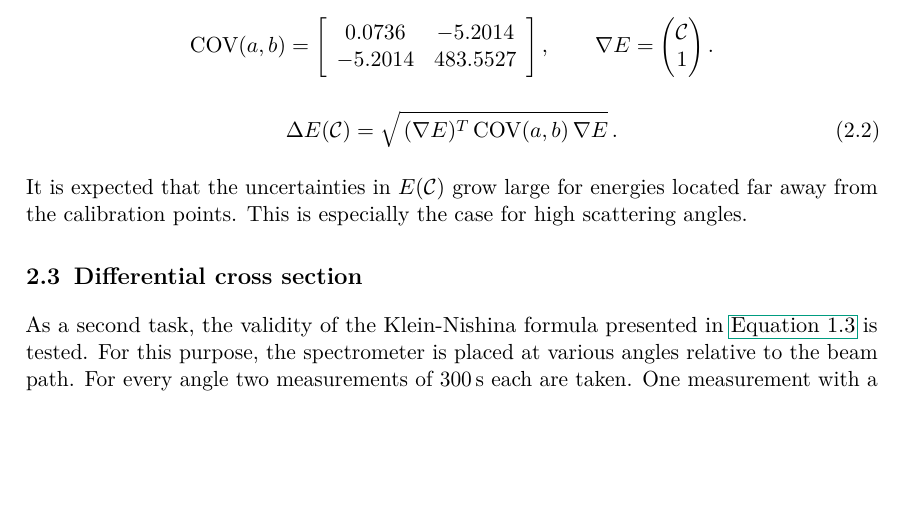
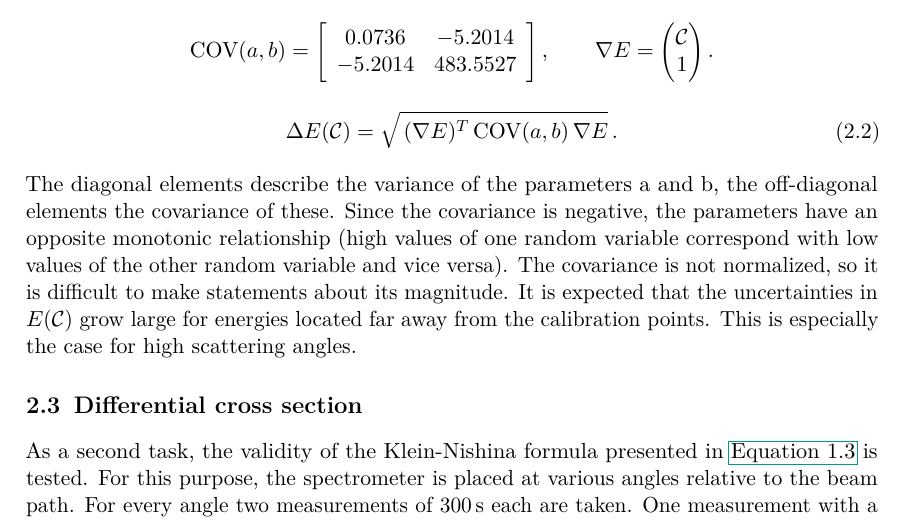
Before and after one commit to Quizznor/p4-lab-protocols, a LaTeX document (01-COMPTON-EFFECT/main.tex, which reads 01-COMPTON-EFFECT/02-eval/2.tex): part of page 9 of 15, cut so that both start at the same text, the shorter picture padded with empty space. Compiled offline with pdfLaTeX.

Commit message:
Added c-matrix description

```diff
--- a/01-COMPTON-EFFECT/02-eval/2.tex
+++ b/01-COMPTON-EFFECT/02-eval/2.tex
@@ -77,6 +78,10 @@ easily be calculated by hand.
 	\Delta E(\mathcal{C}) = \sqrt{\,(\nabla E)^{T}\,\text{COV}(a,b)\,\nabla E}\,.
 \end{equation}
 
+The diagonal elements describe the variance of the parameters a and b, the off-diagonal elements the covariance of these.
+Since the covariance is negative, the parameters have an opposite monotonic relationship
+(high values of one random variable correspond with low values of the other random variable and vice versa).
+The covariance is not normalized, so it is difficult to make statements about its magnitude.
 It is expected that the uncertainties in $E(\mathcal{C})$ grow large for energies
 located far away from the calibration points. This is especially the case for high
 scattering angles.
```
Also changed, not shown: 01-COMPTON-EFFECT/main.pdf, 01-COMPTON-EFFECT/02-eval/2.tex (1 more changed lines).
